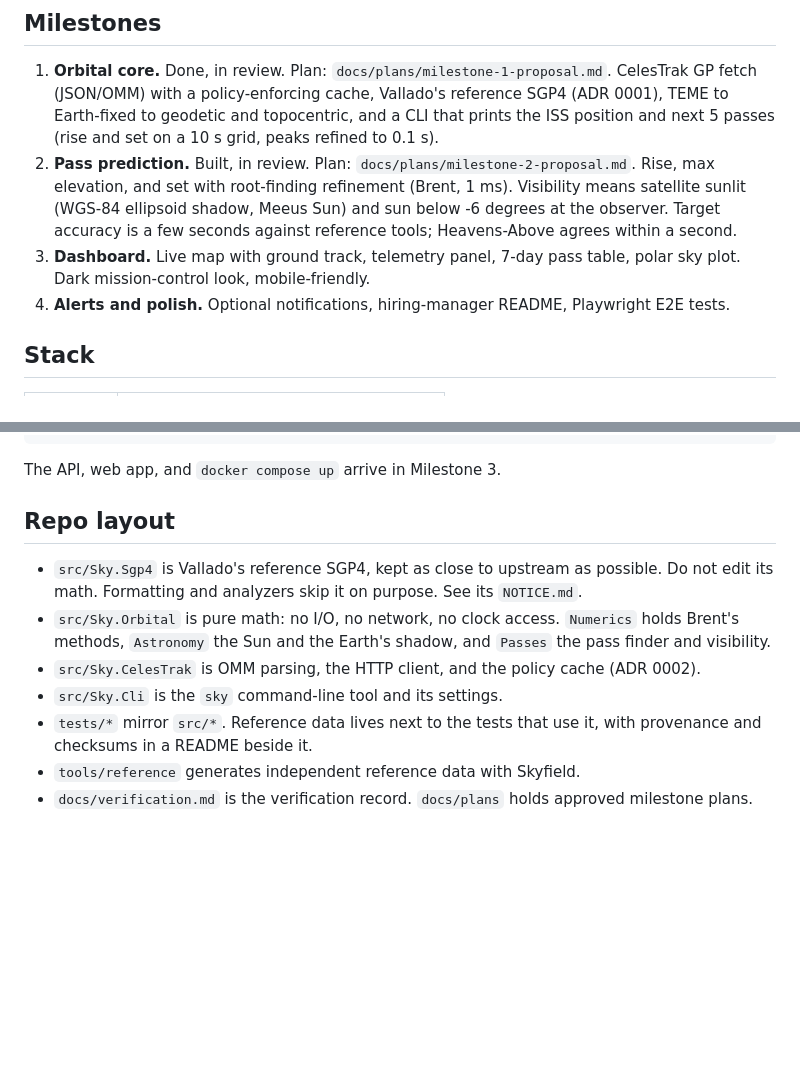
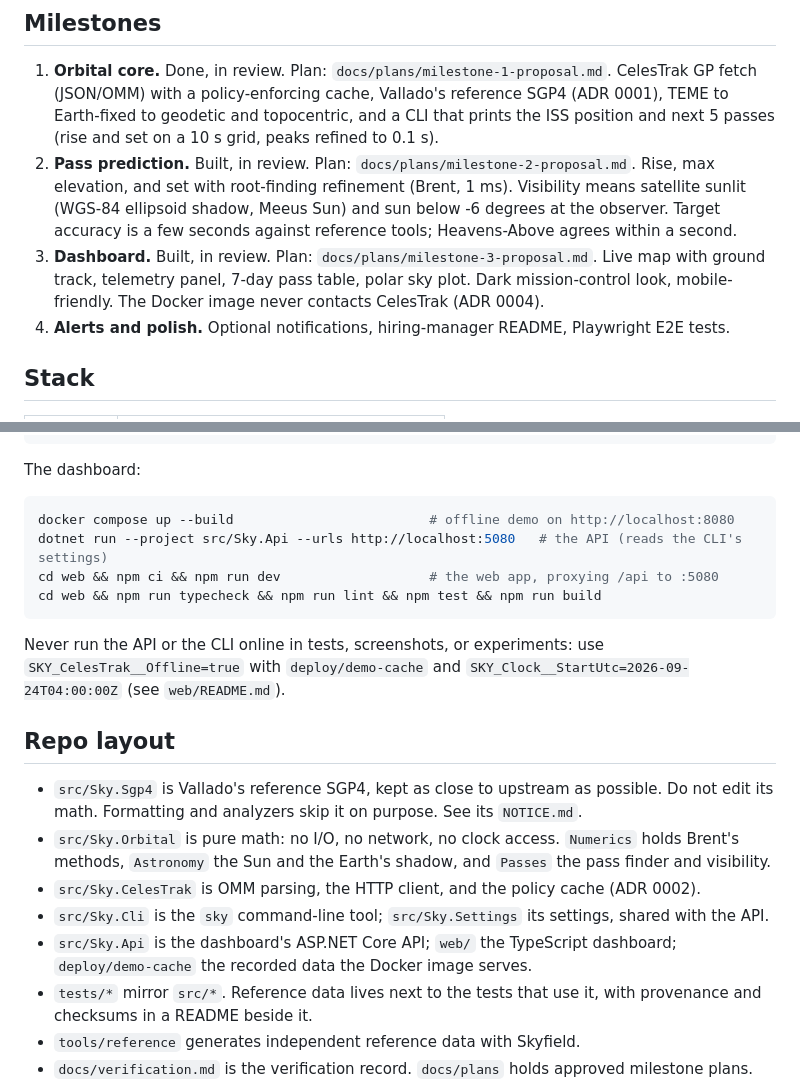
Before and after one commit to SpacePlushy/sky, a Markdown page: CLAUDE.md, 2 parts joined by grey strips. GitHub-like rendering; blank space fills up the shorter version.

Commit message:
Add the Milestone 3 pull request description and update CLAUDE.md
Co-Authored-By: Claude Opus 5.5 <noreply@anthropic.com>
Claude-Session: https://claude.ai/code/session_018NLjzBqA8QR1UnTZUMhS9g

````diff
--- a/CLAUDE.md
+++ b/CLAUDE.md
@@ -38,8 +38,10 @@ verification story must be strong enough to explain to a stranger.
    Visibility means satellite sunlit (WGS-84 ellipsoid shadow, Meeus Sun) and
    sun below -6 degrees at the observer. Target accuracy is a few seconds
    against reference tools; Heavens-Above agrees within a second.
-3. **Dashboard.** Live map with ground track, telemetry panel, 7-day pass
-   table, polar sky plot. Dark mission-control look, mobile-friendly.
+3. **Dashboard.** Built, in review. Plan: `docs/plans/milestone-3-proposal.md`.
+   Live map with ground track, telemetry panel, 7-day pass table, polar sky
+   plot. Dark mission-control look, mobile-friendly. The Docker image never
+   contacts CelesTrak (ADR 0004).
 4. **Alerts and polish.** Optional notifications, hiring-manager README,
    Playwright E2E tests.
 
@@ -103,7 +105,18 @@ uv run tools/reference/generate_skyfield_reference.py              # regenerate
 uv run tools/reference/generate_skyfield_visibility_reference.py   # Sun, shadow, visibility (downloads DE421 once)
 ```
 
-The API, web app, and `docker compose up` arrive in Milestone 3.
+The dashboard:
+
+```bash
+docker compose up --build                         # offline demo on http://localhost:8080
+dotnet run --project src/Sky.Api --urls http://localhost:5080   # the API (reads the CLI's settings)
+cd web && npm ci && npm run dev                   # the web app, proxying /api to :5080
+cd web && npm run typecheck && npm run lint && npm test && npm run build
+```
+
+Never run the API or the CLI online in tests, screenshots, or experiments: use
+`SKY_CelesTrak__Offline=true` with `deploy/demo-cache` and
+`SKY_Clock__StartUtc=2026-09-24T04:00:00Z` (see `web/README.md`).
 
 ## Repo layout
 
@@ -115,7 +128,10 @@ The API, web app, and `docker compose up` arrive in Milestone 3.
   and `Passes` the pass finder and visibility.
 - `src/Sky.CelesTrak` is OMM parsing, the HTTP client, and the policy cache
   (ADR 0002).
-- `src/Sky.Cli` is the `sky` command-line tool and its settings.
+- `src/Sky.Cli` is the `sky` command-line tool; `src/Sky.Settings` its
+  settings, shared with the API.
+- `src/Sky.Api` is the dashboard's ASP.NET Core API; `web/` the TypeScript
+  dashboard; `deploy/demo-cache` the recorded data the Docker image serves.
 - `tests/*` mirror `src/*`. Reference data lives next to the tests that use it,
   with provenance and checksums in a README beside it.
 - `tools/reference` generates independent reference data with Skyfield.
````
Also changed, not shown: docs/handoff/milestone-3-pr.md (added, +37 -0 lines).
